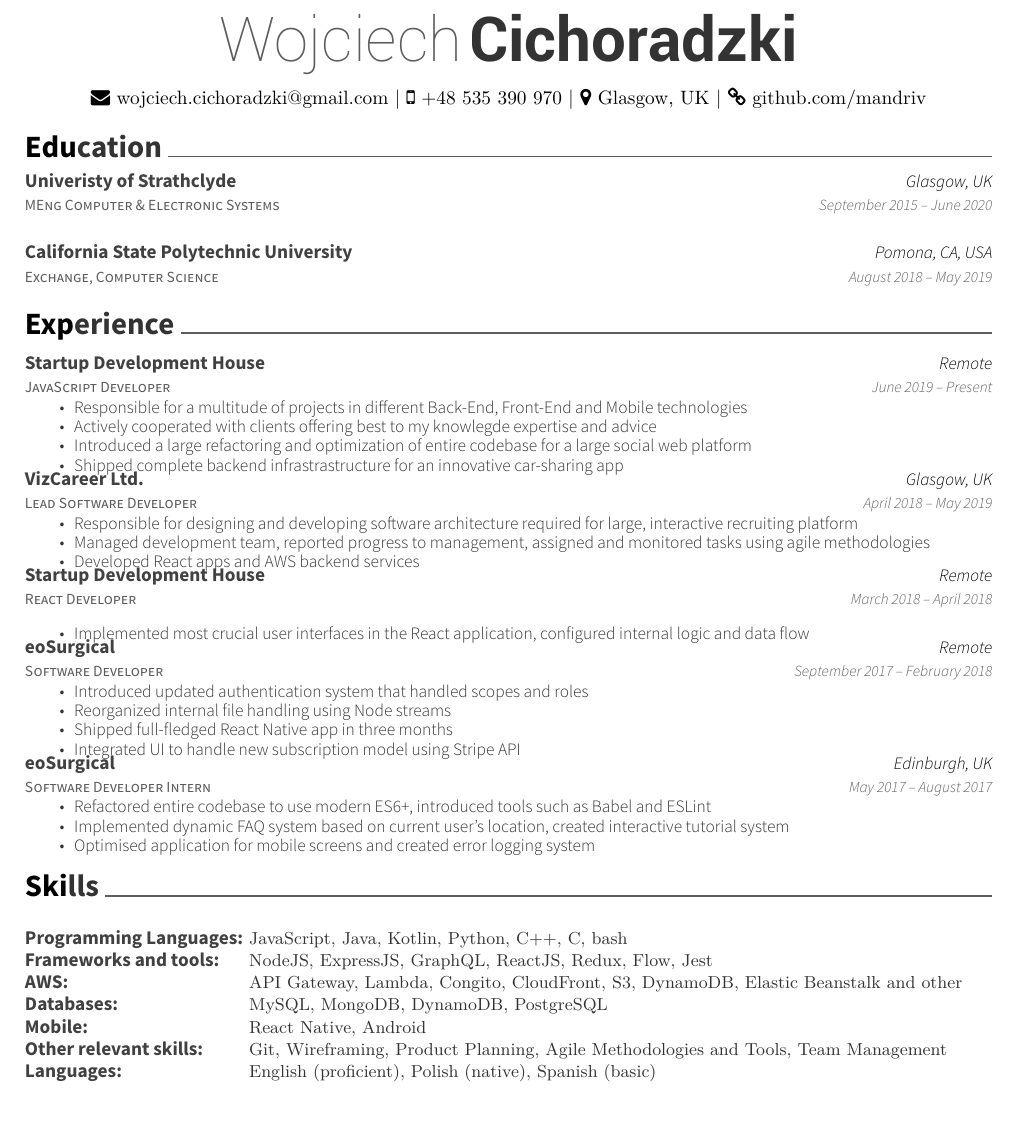
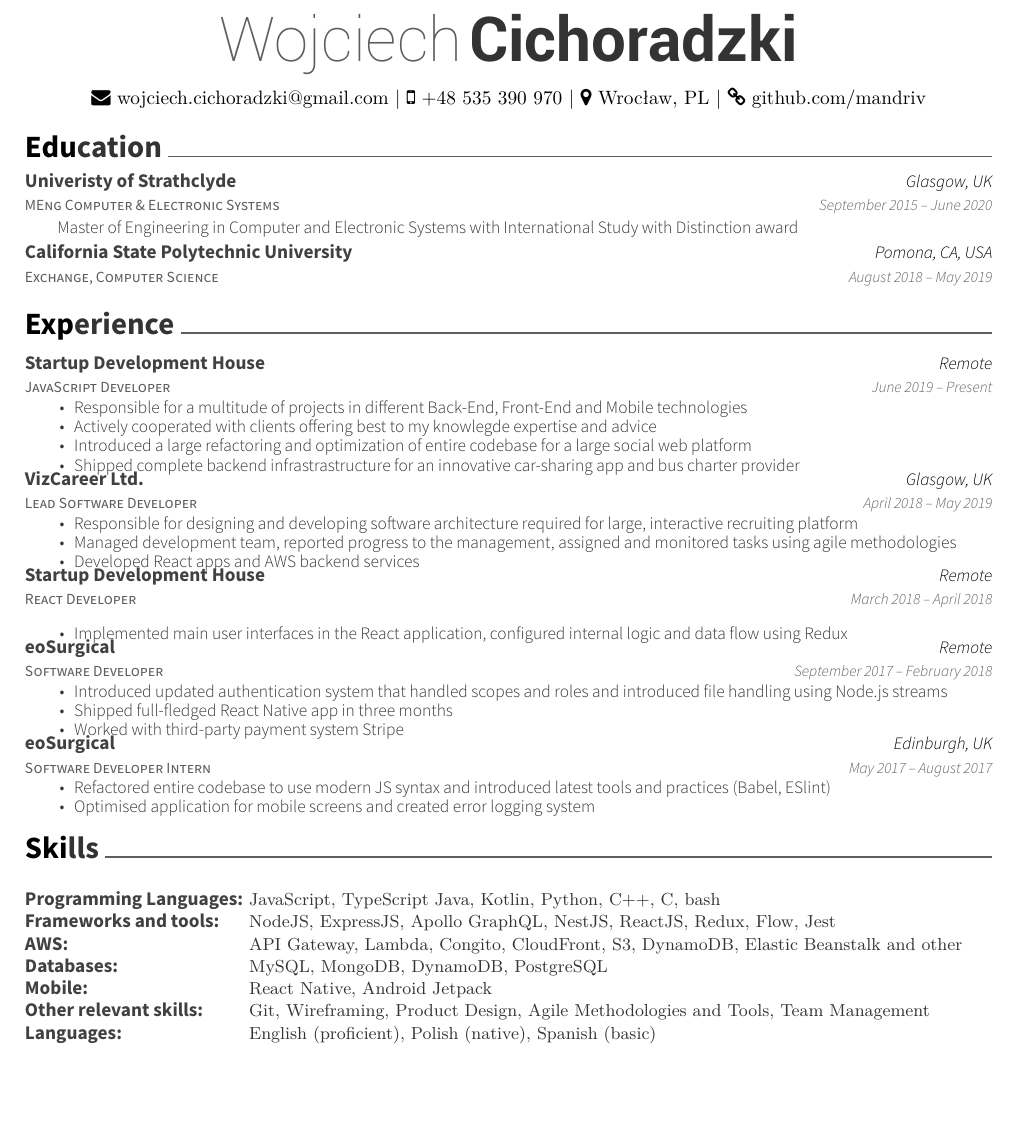
Before and after one commit to mandriv/resume, a LaTeX CV (resume.tex): part of the page, cut so that both start at the same text. Compiled offline with XeLaTeX.

Commit message:
Graduated!

```diff
--- a/resume.tex
+++ b/resume.tex
@@ -49,7 +49,7 @@
 \begin{center}
 	\headerfirstnamestyle{Wojciech} \headerlastnamestyle{Cichoradzki} \\
 	\vspace{2mm}
-	{\faEnvelope\ wojciech.cichoradzki@gmail.com} | {\faMobile\ +48 535 390 970} | {\faMapMarker\ Glasgow, UK} | {\faLink\ github.com/mandriv}
+	{\faEnvelope\ wojciech.cichoradzki@gmail.com} | {\faMobile\ +48 535 390 970} | {\faMapMarker\ Wrocław, PL} | {\faLink\ github.com/mandriv}
 \end{center}
 %%%%%%%%%%%%%%%%%%%%%%%%%%%%%%%%%%%%%%
 %     Education
@@ -61,7 +61,7 @@
 	{Univeristy of Strathclyde}
 	{Glasgow, UK}
 	{September 2015 – June 2020}
-	{}
+	{Master of Engineering in Computer and Electronic Systems with International Study with Distinction award}
 	\cventry
 	{Exchange, Computer Science}
 	{California State Polytechnic University}
@@ -85,7 +85,7 @@
     \item {Responsible for a multitude of projects in different Back-End, Front-End and Mobile technologies}
     \item {Actively cooperated with clients offering best to my knowlegde expertise and advice}
     \item {Introduced a large refactoring and optimization of entire codebase for a large social web platform}
-    \item {Shipped complete backend infrastrastructure for an innovative car-sharing app}
+    \item {Shipped complete backend infrastrastructure for an innovative car-sharing app and bus charter provider}
     \end{cvitems}}
   \cventry
   {Lead Software Developer}
@@ -94,7 +94,7 @@
   {April 2018 – May 2019}
   {\begin{cvitems}
     \item {Responsible for designing and developing software architecture required for large, interactive recruiting platform}
-    \item {Managed development team, reported progress to management, assigned and monitored tasks using agile methodologies}
+    \item {Managed development team, reported progress to the management, assigned and monitored tasks using agile methodologies}
     \item {Developed React apps and AWS backend services}
     \end{cvitems}}
 	\cventry
@@ -103,7 +103,7 @@
 	{Remote}
 	{March 2018 – April 2018}
 	{\begin{cvitems}
-		\item {Implemented most crucial user interfaces in the React application, configured internal logic and data flow}
+		\item {Implemented main user interfaces in the React application, configured internal logic and data flow using Redux}
 		\end{cvitems}}
   \cventry
   {Software Developer}
@@ -111,10 +111,9 @@
   {Remote}
   {September 2017 – February 2018}
   {\begin{cvitems}
-    \item {Introduced updated authentication system that handled scopes and roles}
-    \item {Reorganized internal file handling using Node streams}
+    \item {Introduced updated authentication system that handled scopes and roles and introduced file handling using Node.js streams}
     \item {Shipped full-fledged React Native app in three months}
-    \item {Integrated UI to handle new subscription model using Stripe API}
+    \item {Worked with third-party payment system Stripe}
     \end{cvitems}}
   \cventry
   {Software Developer Intern}
@@ -122,8 +121,7 @@
   {Edinburgh, UK}
   {May 2017 – August 2017}
   {\begin{cvitems}
-    \item {Refactored entire codebase to use modern ES6+, introduced tools such as Babel and ESLint}
-    \item {Implemented dynamic FAQ system based on current user's location, created interactive tutorial system}
+    \item {Refactored entire codebase to use modern JS syntax and introduced latest tools and practices (Babel, ESlint)}
     \item {Optimised application for mobile screens and created error logging system}
     \end{cvitems}}
 \end{cventries}
@@ -132,12 +130,12 @@
 	\cventry
 	{}
 	{\def\arraystretch{1.15}{\begin{tabular}{ l l }
-		Programming Languages:  & {\skill{ JavaScript, Java, Kotlin, Python, C++, C, bash}} \\
-    Frameworks and tools: & {\skill{ NodeJS, ExpressJS, GraphQL, ReactJS, Redux, Flow, Jest}} \\
+		Programming Languages:  & {\skill{ JavaScript, TypeScript Java, Kotlin, Python, C++, C, bash}} \\
+    Frameworks and tools: & {\skill{ NodeJS, ExpressJS, Apollo GraphQL, NestJS, ReactJS, Redux, Flow, Jest}} \\
     AWS: & {\skill{ API Gateway, Lambda, Congito, CloudFront, S3, DynamoDB, Elastic Beanstalk and other}} \\
     Databases: & {\skill{ MySQL, MongoDB, DynamoDB, PostgreSQL}} \\
-    Mobile: & {\skill{ React Native, Android}} \\
-    Other relevant skills: & {\skill{ Git, Wireframing, Product Planning, Agile Methodologies and Tools, Team Management }} \\
+    Mobile: & {\skill{ React Native, Android Jetpack}} \\
+    Other relevant skills: & {\skill{ Git, Wireframing, Product Design, Agile Methodologies and Tools, Team Management }} \\
     Languages: & {\skill{ English (proficient), Polish (native), Spanish (basic)}} \\
 		\end{tabular}}}
 	{}
```
Also changed, not shown: resume.pdf.
